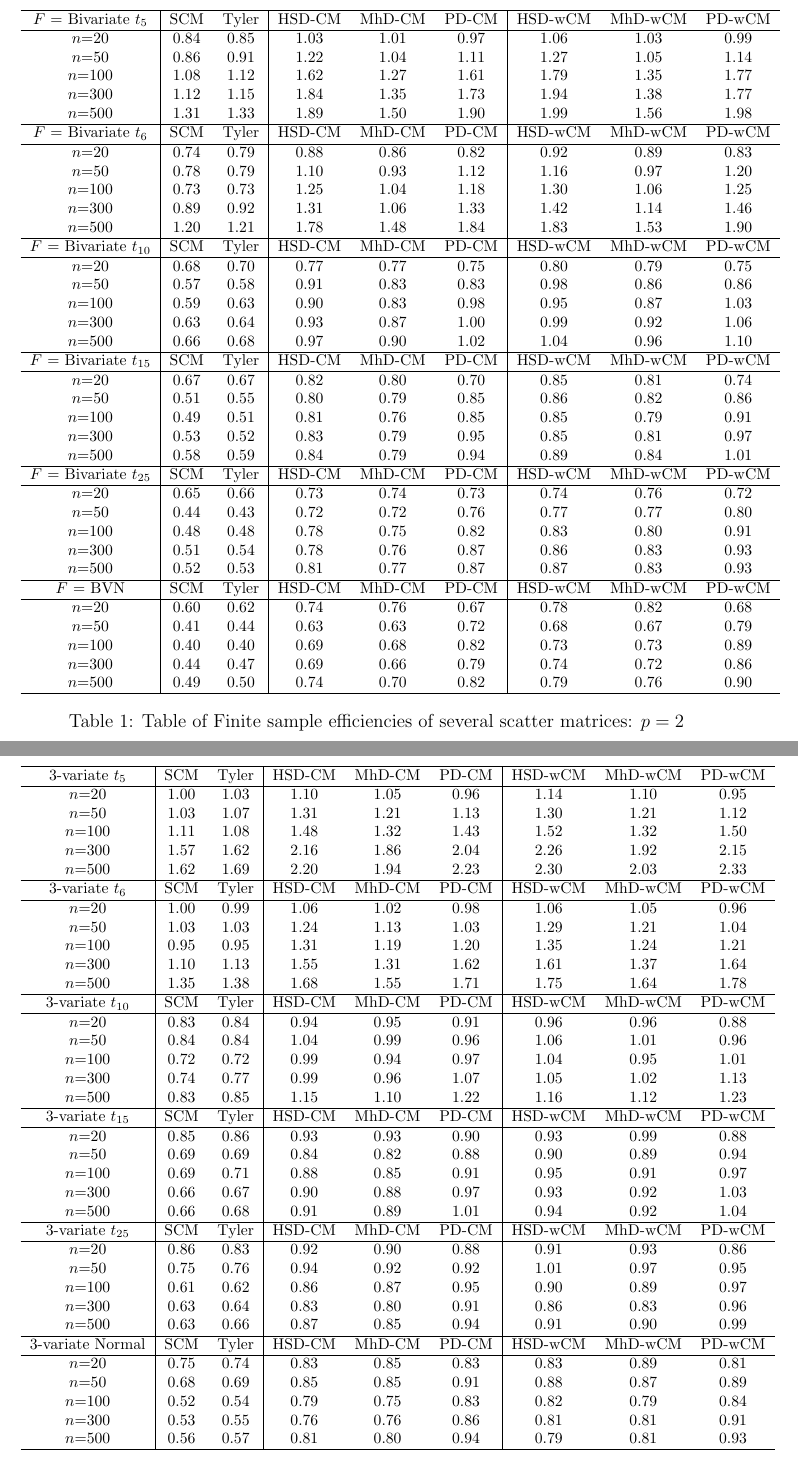
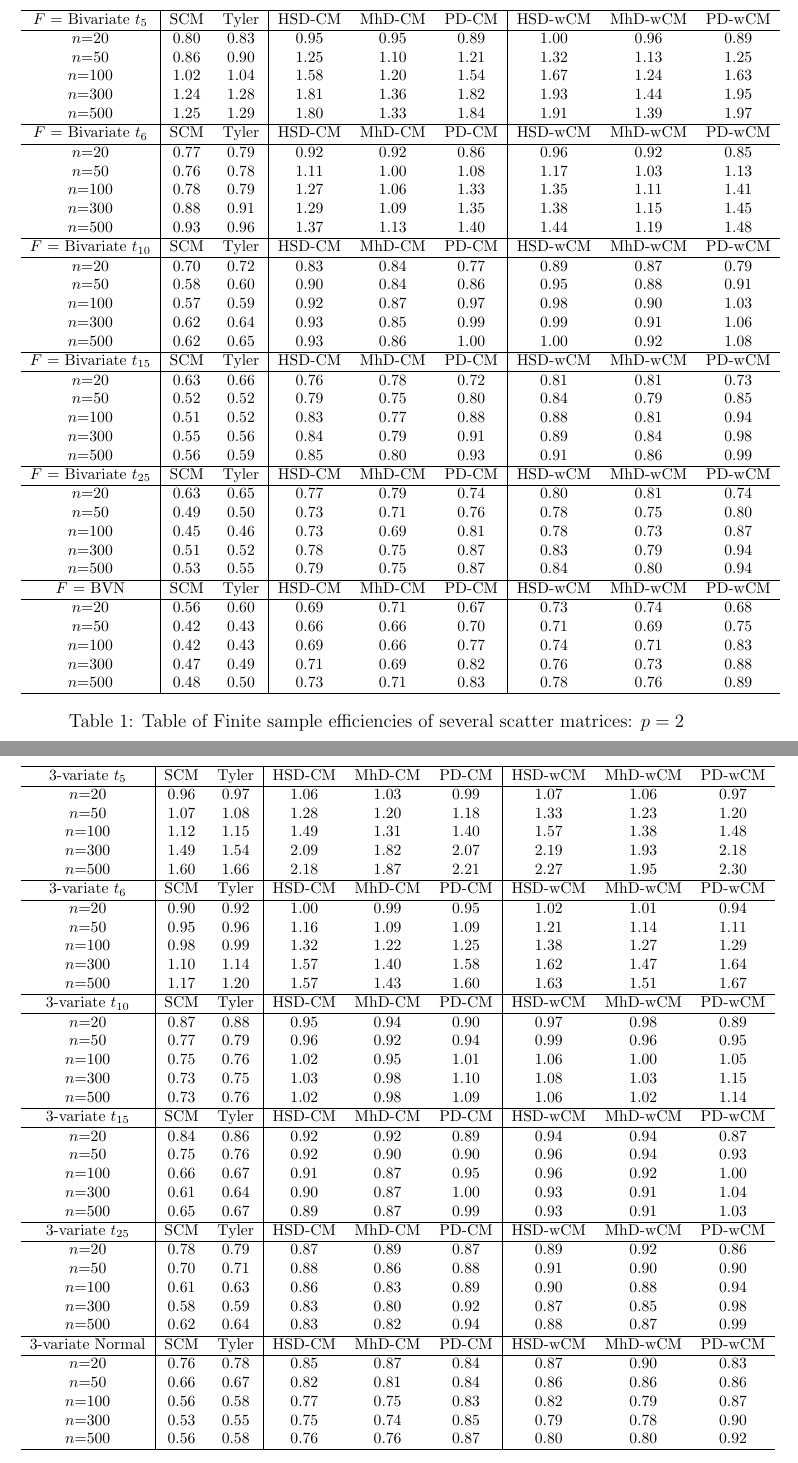
Before and after one commit to shubhobm/Depth-scatter, a LaTeX document (MS/Depth-scatter-summary.tex): two parts of pages 16 and 17 of 28, joined at a grey line, cut so that both start at the same text. Compiled offline with pdfLaTeX; a LaTeX package or settings file that is missing is left out.

Commit message:
Daily automatic update

```diff
--- a/MS/Depth-scatter-summary.tex
+++ b/MS/Depth-scatter-summary.tex
@@ -237,44 +237,44 @@ Tables \ref{table:FSEtable2}, \ref{table:FSEtable3} and \ref{table:FSEtable4} gi
 
 \begin{table}
 \begin{footnotesize}
-   \begin{tabular}{c|cc|ccc|ccc}
+    \begin{tabular}{c|cc|ccc|ccc}
     \hline
     $F$ = Bivariate $t_5$    & SCM  & Tyler & HSD-CM & MhD-CM & PD-CM & HSD-wCM & MhD-wCM & PD-wCM \\ \hline
-    $n$=20                   & 0.84 & 0.85  & 1.03   & 1.01   & 0.97  & 1.06    & 1.03    & 0.99   \\
-    $n$=50                   & 0.86 & 0.91  & 1.22   & 1.04   & 1.11  & 1.27    & 1.05    & 1.14   \\
-    $n$=100                  & 1.08 & 1.12  & 1.62   & 1.27   & 1.61  & 1.79    & 1.35    & 1.77   \\
-    $n$=300                  & 1.12 & 1.15  & 1.84   & 1.35   & 1.73  & 1.94    & 1.38    & 1.77   \\
-    $n$=500                  & 1.31 & 1.33  & 1.89   & 1.50   & 1.90  & 1.99    & 1.56    & 1.98   \\ \hline
+    $n$=20                   & 0.80 & 0.83  & 0.95   & 0.95   & 0.89  & 1.00    & 0.96    & 0.89   \\
+    $n$=50                   & 0.86 & 0.90  & 1.25   & 1.10   & 1.21  & 1.32    & 1.13    & 1.25   \\
+    $n$=100                  & 1.02 & 1.04  & 1.58   & 1.20   & 1.54  & 1.67    & 1.24    & 1.63   \\
+    $n$=300                  & 1.24 & 1.28  & 1.81   & 1.36   & 1.82  & 1.93    & 1.44    & 1.95   \\
+    $n$=500                  & 1.25 & 1.29  & 1.80   & 1.33   & 1.84  & 1.91    & 1.39    & 1.97   \\ \hline
     $F$ = Bivariate $t_6$    & SCM  & Tyler & HSD-CM & MhD-CM & PD-CM & HSD-wCM & MhD-wCM & PD-wCM \\ \hline
-    $n$=20                   & 0.74 & 0.79  & 0.88   & 0.86   & 0.82  & 0.92    & 0.89    & 0.83   \\
-    $n$=50                   & 0.78 & 0.79  & 1.10   & 0.93   & 1.12  & 1.16    & 0.97    & 1.20   \\
-    $n$=100                  & 0.73 & 0.73  & 1.25   & 1.04   & 1.18  & 1.30    & 1.06    & 1.25   \\
-    $n$=300                  & 0.89 & 0.92  & 1.31   & 1.06   & 1.33  & 1.42    & 1.14    & 1.46   \\
-    $n$=500                  & 1.20 & 1.21  & 1.78   & 1.48   & 1.84  & 1.83    & 1.53    & 1.90   \\ \hline
+    $n$=20                   & 0.77 & 0.79  & 0.92   & 0.92   & 0.86  & 0.96    & 0.92    & 0.85   \\
+    $n$=50                   & 0.76 & 0.78  & 1.11   & 1.00   & 1.08  & 1.17    & 1.03    & 1.13   \\
+    $n$=100                  & 0.78 & 0.79  & 1.27   & 1.06   & 1.33  & 1.35    & 1.11    & 1.41   \\
+    $n$=300                  & 0.88 & 0.91  & 1.29   & 1.09   & 1.35  & 1.38    & 1.15    & 1.45   \\
+    $n$=500                  & 0.93 & 0.96  & 1.37   & 1.13   & 1.40  & 1.44    & 1.19    & 1.48   \\ \hline
     $F$ = Bivariate $t_{10}$ & SCM  & Tyler & HSD-CM & MhD-CM & PD-CM & HSD-wCM & MhD-wCM & PD-wCM \\ \hline
-    $n$=20                   & 0.68 & 0.70  & 0.77   & 0.77   & 0.75  & 0.80    & 0.79    & 0.75   \\
-    $n$=50                   & 0.57 & 0.58  & 0.91   & 0.83   & 0.83  & 0.98    & 0.86    & 0.86   \\
-    $n$=100                  & 0.59 & 0.63  & 0.90   & 0.83   & 0.98  & 0.95    & 0.87    & 1.03   \\
-    $n$=300                  & 0.63 & 0.64  & 0.93   & 0.87   & 1.00  & 0.99    & 0.92    & 1.06   \\
-    $n$=500                  & 0.66 & 0.68  & 0.97   & 0.90   & 1.02  & 1.04    & 0.96    & 1.10   \\ \hline
+    $n$=20                   & 0.70 & 0.72  & 0.83   & 0.84   & 0.77  & 0.89    & 0.87    & 0.79   \\
+    $n$=50                   & 0.58 & 0.60  & 0.90   & 0.84   & 0.86  & 0.95    & 0.88    & 0.91   \\
+    $n$=100                  & 0.57 & 0.59  & 0.92   & 0.87   & 0.97  & 0.98    & 0.90    & 1.03   \\
+    $n$=300                  & 0.62 & 0.64  & 0.93   & 0.85   & 0.99  & 0.99    & 0.91    & 1.06   \\
+    $n$=500                  & 0.62 & 0.65  & 0.93   & 0.86   & 1.00  & 1.00    & 0.92    & 1.08   \\ \hline
     $F$ = Bivariate $t_{15}$ & SCM  & Tyler & HSD-CM & MhD-CM & PD-CM & HSD-wCM & MhD-wCM & PD-wCM \\ \hline
-    $n$=20                   & 0.67 & 0.67  & 0.82   & 0.80   & 0.70  & 0.85    & 0.81    & 0.74   \\
-    $n$=50                   & 0.51 & 0.55  & 0.80   & 0.79   & 0.85  & 0.86    & 0.82    & 0.86   \\
-    $n$=100                  & 0.49 & 0.51  & 0.81   & 0.76   & 0.85  & 0.85    & 0.79    & 0.91   \\
-    $n$=300                  & 0.53 & 0.52  & 0.83   & 0.79   & 0.95  & 0.85    & 0.81    & 0.97   \\
-    $n$=500                  & 0.58 & 0.59  & 0.84   & 0.79   & 0.94  & 0.89    & 0.84    & 1.01   \\ \hline
+    $n$=20                   & 0.63 & 0.66  & 0.76   & 0.78   & 0.72  & 0.81    & 0.81    & 0.73   \\
+    $n$=50                   & 0.52 & 0.52  & 0.79   & 0.75   & 0.80  & 0.84    & 0.79    & 0.85   \\
+    $n$=100                  & 0.51 & 0.52  & 0.83   & 0.77   & 0.88  & 0.88    & 0.81    & 0.94   \\
+    $n$=300                  & 0.55 & 0.56  & 0.84   & 0.79   & 0.91  & 0.89    & 0.84    & 0.98   \\
+    $n$=500                  & 0.56 & 0.59  & 0.85   & 0.80   & 0.93  & 0.91    & 0.86    & 0.99   \\ \hline
     $F$ = Bivariate $t_{25}$ & SCM  & Tyler & HSD-CM & MhD-CM & PD-CM & HSD-wCM & MhD-wCM & PD-wCM \\ \hline
-    $n$=20                   & 0.65 & 0.66  & 0.73   & 0.74   & 0.73  & 0.74    & 0.76    & 0.72   \\
-    $n$=50                   & 0.44 & 0.43  & 0.72   & 0.72   & 0.76  & 0.77    & 0.77    & 0.80   \\
-    $n$=100                  & 0.48 & 0.48  & 0.78   & 0.75   & 0.82  & 0.83    & 0.80    & 0.91   \\
-    $n$=300                  & 0.51 & 0.54  & 0.78   & 0.76   & 0.87  & 0.86    & 0.83    & 0.93   \\
-    $n$=500                  & 0.52 & 0.53  & 0.81   & 0.77   & 0.87  & 0.87    & 0.83    & 0.93   \\ \hline
+    $n$=20                   & 0.63 & 0.65  & 0.77   & 0.79   & 0.74  & 0.80    & 0.81    & 0.74   \\
+    $n$=50                   & 0.49 & 0.50  & 0.73   & 0.71   & 0.76  & 0.78    & 0.75    & 0.80   \\
+    $n$=100                  & 0.45 & 0.46  & 0.73   & 0.69   & 0.81  & 0.78    & 0.73    & 0.87   \\
+    $n$=300                  & 0.51 & 0.52  & 0.78   & 0.75   & 0.87  & 0.83    & 0.79    & 0.94   \\
+    $n$=500                  & 0.53 & 0.55  & 0.79   & 0.75   & 0.87  & 0.84    & 0.80    & 0.94   \\ \hline
     $F$ = BVN                & SCM  & Tyler & HSD-CM & MhD-CM & PD-CM & HSD-wCM & MhD-wCM & PD-wCM \\ \hline
-    $n$=20                   & 0.60 & 0.62  & 0.74   & 0.76   & 0.67  & 0.78    & 0.82    & 0.68   \\
-    $n$=50                   & 0.41 & 0.44  & 0.63   & 0.63   & 0.72  & 0.68    & 0.67    & 0.79   \\
-    $n$=100                  & 0.40 & 0.40  & 0.69   & 0.68   & 0.82  & 0.73    & 0.73    & 0.89   \\
-    $n$=300                  & 0.44 & 0.47  & 0.69   & 0.66   & 0.79  & 0.74    & 0.72    & 0.86   \\
-    $n$=500                  & 0.49 & 0.50  & 0.74   & 0.70   & 0.82  & 0.79    & 0.76    & 0.90   \\ \hline
+    $n$=20                   & 0.56 & 0.60  & 0.69   & 0.71   & 0.67  & 0.73    & 0.74    & 0.68   \\
+    $n$=50                   & 0.42 & 0.43  & 0.66   & 0.66   & 0.70  & 0.71    & 0.69    & 0.75   \\
+    $n$=100                  & 0.42 & 0.43  & 0.69   & 0.66   & 0.77  & 0.74    & 0.71    & 0.83   \\
+    $n$=300                  & 0.47 & 0.49  & 0.71   & 0.69   & 0.82  & 0.76    & 0.73    & 0.88   \\
+    $n$=500                  & 0.48 & 0.50  & 0.73   & 0.71   & 0.83  & 0.78    & 0.76    & 0.89   \\ \hline
     \end{tabular}
 \end{footnotesize}
 \caption{Table of Finite sample efficiencies of several scatter matrices: $p=2$}
@@ -286,41 +286,41 @@ Tables \ref{table:FSEtable2}, \ref{table:FSEtable3} and \ref{table:FSEtable4} gi
    \begin{tabular}{c|cc|ccc|ccc}
     \hline
     3-variate $t_5$    & SCM  & Tyler & HSD-CM & MhD-CM & PD-CM & HSD-wCM & MhD-wCM & PD-wCM \\ \hline
-    $n$=20             & 1.00 & 1.03  & 1.10   & 1.05   & 0.96  & 1.14    & 1.10    & 0.95   \\
-    $n$=50             & 1.03 & 1.07  & 1.31   & 1.21   & 1.13  & 1.30    & 1.21    & 1.12   \\
-    $n$=100            & 1.11 & 1.08  & 1.48   & 1.32   & 1.43  & 1.52    & 1.32    & 1.50   \\
-    $n$=300            & 1.57 & 1.62  & 2.16   & 1.86   & 2.04  & 2.26    & 1.92    & 2.15   \\
-    $n$=500            & 1.62 & 1.69  & 2.20   & 1.94   & 2.23  & 2.30    & 2.03    & 2.33   \\ \hline
+    $n$=20             & 0.96 & 0.97  & 1.06   & 1.03   & 0.99  & 1.07    & 1.06    & 0.97   \\
+    $n$=50             & 1.07 & 1.08  & 1.28   & 1.20   & 1.18  & 1.33    & 1.23    & 1.20   \\
+    $n$=100            & 1.12 & 1.15  & 1.49   & 1.31   & 1.40  & 1.57    & 1.38    & 1.48   \\
+    $n$=300            & 1.49 & 1.54  & 2.09   & 1.82   & 2.07  & 2.19    & 1.93    & 2.18   \\
+    $n$=500            & 1.60 & 1.66  & 2.18   & 1.87   & 2.21  & 2.27    & 1.95    & 2.30   \\ \hline
     3-variate $t_6$    & SCM  & Tyler & HSD-CM & MhD-CM & PD-CM & HSD-wCM & MhD-wCM & PD-wCM \\ \hline
-    $n$=20             & 1.00 & 0.99  & 1.06   & 1.02   & 0.98  & 1.06    & 1.05    & 0.96   \\
-    $n$=50             & 1.03 & 1.03  & 1.24   & 1.13   & 1.03  & 1.29    & 1.21    & 1.04   \\
-    $n$=100            & 0.95 & 0.95  & 1.31   & 1.19   & 1.20  & 1.35    & 1.24    & 1.21   \\
-    $n$=300            & 1.10 & 1.13  & 1.55   & 1.31   & 1.62  & 1.61    & 1.37    & 1.64   \\
-    $n$=500            & 1.35 & 1.38  & 1.68   & 1.55   & 1.71  & 1.75    & 1.64    & 1.78   \\ \hline
+    $n$=20             & 0.90 & 0.92  & 1.00   & 0.99   & 0.95  & 1.02    & 1.01    & 0.94   \\
+    $n$=50             & 0.95 & 0.96  & 1.16   & 1.09   & 1.09  & 1.21    & 1.14    & 1.11   \\
+    $n$=100            & 0.98 & 0.99  & 1.32   & 1.22   & 1.25  & 1.38    & 1.27    & 1.29   \\
+    $n$=300            & 1.10 & 1.14  & 1.57   & 1.40   & 1.58  & 1.62    & 1.47    & 1.64   \\
+    $n$=500            & 1.17 & 1.20  & 1.57   & 1.43   & 1.60  & 1.63    & 1.51    & 1.67   \\ \hline
     3-variate $t_{10}$ & SCM  & Tyler & HSD-CM & MhD-CM & PD-CM & HSD-wCM & MhD-wCM & PD-wCM \\ \hline
-    $n$=20             & 0.83 & 0.84  & 0.94   & 0.95   & 0.91  & 0.96    & 0.96    & 0.88   \\
-    $n$=50             & 0.84 & 0.84  & 1.04   & 0.99   & 0.96  & 1.06    & 1.01    & 0.96   \\
-    $n$=100            & 0.72 & 0.72  & 0.99   & 0.94   & 0.97  & 1.04    & 0.95    & 1.01   \\
-    $n$=300            & 0.74 & 0.77  & 0.99   & 0.96   & 1.07  & 1.05    & 1.02    & 1.13   \\
-    $n$=500            & 0.83 & 0.85  & 1.15   & 1.10   & 1.22  & 1.16    & 1.12    & 1.23   \\ \hline
+    $n$=20             & 0.87 & 0.88  & 0.95   & 0.94   & 0.90  & 0.97    & 0.98    & 0.89   \\
+    $n$=50             & 0.77 & 0.79  & 0.96   & 0.92   & 0.94  & 0.99    & 0.96    & 0.95   \\
+    $n$=100            & 0.75 & 0.76  & 1.02   & 0.95   & 1.01  & 1.06    & 1.00    & 1.05   \\
+    $n$=300            & 0.73 & 0.75  & 1.03   & 0.98   & 1.10  & 1.08    & 1.03    & 1.15   \\
+    $n$=500            & 0.73 & 0.76  & 1.02   & 0.98   & 1.09  & 1.06    & 1.02    & 1.14   \\ \hline
     3-variate $t_{15}$ & SCM  & Tyler & HSD-CM & MhD-CM & PD-CM & HSD-wCM & MhD-wCM & PD-wCM \\ \hline
-    $n$=20             & 0.85 & 0.86  & 0.93   & 0.93   & 0.90  & 0.93    & 0.99    & 0.88   \\
-    $n$=50             & 0.69 & 0.69  & 0.84   & 0.82   & 0.88  & 0.90    & 0.89    & 0.94   \\
-    $n$=100            & 0.69 & 0.71  & 0.88   & 0.85   & 0.91  & 0.95    & 0.91    & 0.97   \\
-    $n$=300            & 0.66 & 0.67  & 0.90   & 0.88   & 0.97  & 0.93    & 0.92    & 1.03   \\
-    $n$=500            & 0.66 & 0.68  & 0.91   & 0.89   & 1.01  & 0.94    & 0.92    & 1.04   \\ \hline
+    $n$=20             & 0.84 & 0.86  & 0.92   & 0.92   & 0.89  & 0.94    & 0.94    & 0.87   \\
+    $n$=50             & 0.75 & 0.76  & 0.92   & 0.90   & 0.90  & 0.96    & 0.94    & 0.93   \\
+    $n$=100            & 0.66 & 0.67  & 0.91   & 0.87   & 0.95  & 0.96    & 0.92    & 1.00   \\
+    $n$=300            & 0.61 & 0.64  & 0.90   & 0.87   & 1.00  & 0.93    & 0.91    & 1.04   \\
+    $n$=500            & 0.65 & 0.67  & 0.89   & 0.87   & 0.99  & 0.93    & 0.91    & 1.03   \\ \hline
     3-variate $t_{25}$ & SCM  & Tyler & HSD-CM & MhD-CM & PD-CM & HSD-wCM & MhD-wCM & PD-wCM \\ \hline
-    $n$=20             & 0.86 & 0.83  & 0.92   & 0.90   & 0.88  & 0.91    & 0.93    & 0.86   \\
-    $n$=50             & 0.75 & 0.76  & 0.94   & 0.92   & 0.92  & 1.01    & 0.97    & 0.95   \\
-    $n$=100            & 0.61 & 0.62  & 0.86   & 0.87   & 0.95  & 0.90    & 0.89    & 0.97   \\
-    $n$=300            & 0.63 & 0.64  & 0.83   & 0.80   & 0.91  & 0.86    & 0.83    & 0.96   \\
-    $n$=500            & 0.63 & 0.66  & 0.87   & 0.85   & 0.94  & 0.91    & 0.90    & 0.99   \\ \hline
+    $n$=20             & 0.78 & 0.79  & 0.87   & 0.89   & 0.87  & 0.89    & 0.92    & 0.86   \\
+    $n$=50             & 0.70 & 0.71  & 0.88   & 0.86   & 0.88  & 0.91    & 0.90    & 0.90   \\
+    $n$=100            & 0.61 & 0.63  & 0.86   & 0.83   & 0.89  & 0.90    & 0.88    & 0.94   \\
+    $n$=300            & 0.58 & 0.59  & 0.83   & 0.80   & 0.92  & 0.87    & 0.85    & 0.98   \\
+    $n$=500            & 0.62 & 0.64  & 0.83   & 0.82   & 0.94  & 0.88    & 0.87    & 0.99   \\ \hline
     3-variate Normal   & SCM  & Tyler & HSD-CM & MhD-CM & PD-CM & HSD-wCM & MhD-wCM & PD-wCM \\ \hline
-    $n$=20             & 0.75 & 0.74  & 0.83   & 0.85   & 0.83  & 0.83    & 0.89    & 0.81   \\
-    $n$=50             & 0.68 & 0.69  & 0.85   & 0.85   & 0.91  & 0.88    & 0.87    & 0.89   \\
-    $n$=100            & 0.52 & 0.54  & 0.79   & 0.75   & 0.83  & 0.82    & 0.79    & 0.84   \\
-    $n$=300            & 0.53 & 0.55  & 0.76   & 0.76   & 0.86  & 0.81    & 0.81    & 0.91   \\
-    $n$=500            & 0.56 & 0.57  & 0.81   & 0.80   & 0.94  & 0.79    & 0.81    & 0.93   \\ \hline
+    $n$=20             & 0.76 & 0.78  & 0.85   & 0.87   & 0.84  & 0.87    & 0.90    & 0.83   \\
+    $n$=50             & 0.66 & 0.67  & 0.82   & 0.81   & 0.84  & 0.86    & 0.86    & 0.86   \\
+    $n$=100            & 0.56 & 0.58  & 0.77   & 0.75   & 0.83  & 0.82    & 0.79    & 0.87   \\
+    $n$=300            & 0.53 & 0.55  & 0.75   & 0.74   & 0.85  & 0.79    & 0.78    & 0.90   \\
+    $n$=500            & 0.56 & 0.58  & 0.76   & 0.76   & 0.87  & 0.80    & 0.80    & 0.92   \\ \hline
     \end{tabular}
 \end{footnotesize}
 \caption{Table of Finite sample efficiencies of several scatter matrices: $p=3$}
```
Also changed, not shown: Codes/table21.txt (added, +36 -0 lines), Codes/table31.txt (added, +36 -0 lines), MS/Depth-scatter-summary.pdf, 1 other file.
